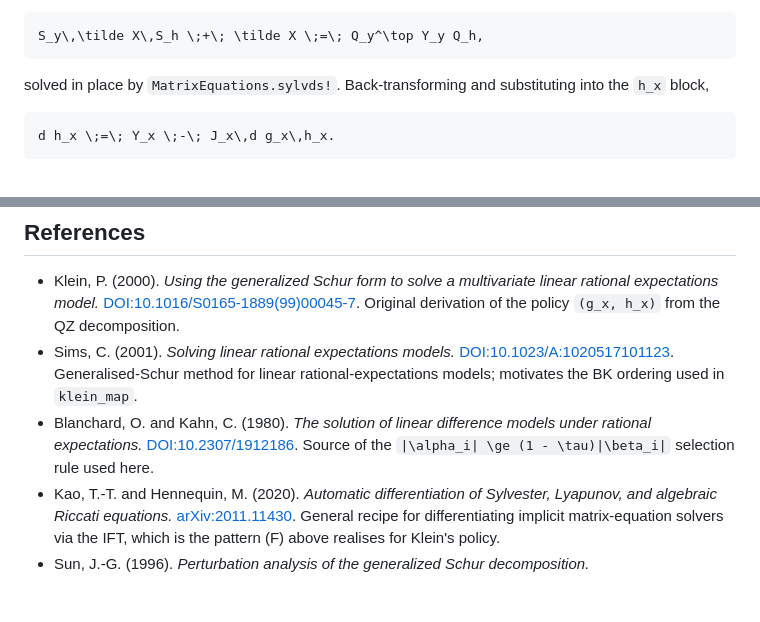
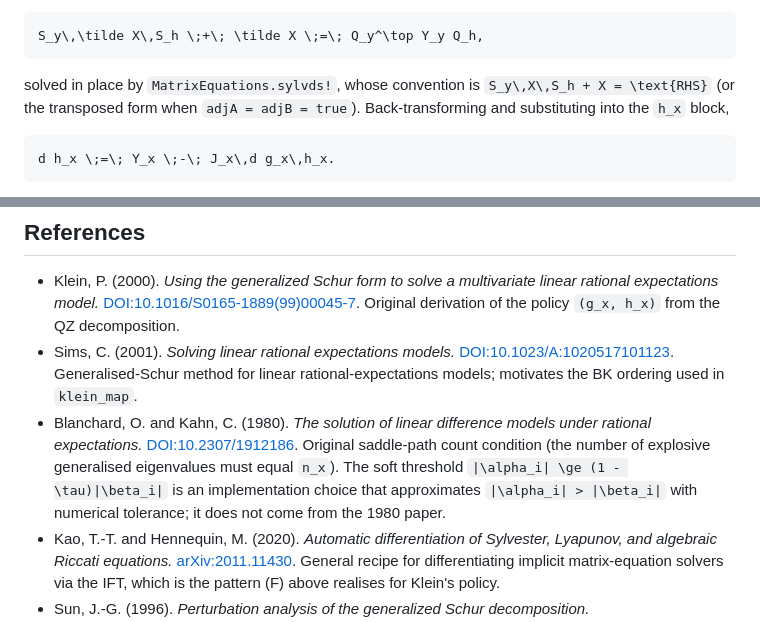
Before and after one commit to QuantEcon/MatrixEquationsAD.jl, a Markdown page: docs/src/klein_map.md, 2 parts joined by grey strips. GitHub-like rendering; blank space fills up the shorter version.

````diff
--- a/docs/src/klein_map.md
+++ b/docs/src/klein_map.md
@@ -426,7 +426,9 @@ In the Schur frame ``\tilde X = Q_y^\top d g_x\, Q_h`` it becomes
 S_y\,\tilde X\,S_h \;+\; \tilde X \;=\; Q_y^\top Y_y Q_h,
 ```
 
-solved in place by `MatrixEquations.sylvds!`. Back-transforming and
+solved in place by `MatrixEquations.sylvds!`, whose convention is
+``S_y\,X\,S_h + X = \text{RHS}`` (or the transposed form when
+`adjA = adjB = true`). Back-transforming and
 substituting into the ``h_x`` block,
 
 ```math
@@ -621,8 +623,12 @@ through the Klein algebra. The package does not, for four reasons:
   motivates the BK ordering used in `klein_map`.
 - Blanchard, O. and Kahn, C. (1980). *The solution of linear difference
   models under rational expectations.*
-  [DOI:10.2307/1912186](https://doi.org/10.2307/1912186). Source of the
-  ``|\alpha_i| \ge (1 - \tau)|\beta_i|`` selection rule used here.
+  [DOI:10.2307/1912186](https://doi.org/10.2307/1912186). Original
+  saddle-path count condition (the number of explosive generalised
+  eigenvalues must equal ``n_x``). The soft threshold
+  ``|\alpha_i| \ge (1 - \tau)|\beta_i|`` is an implementation choice
+  that approximates ``|\alpha_i| > |\beta_i|`` with numerical
+  tolerance; it does not come from the 1980 paper.
 - Kao, T.-T. and Hennequin, M. (2020). *Automatic differentiation of
   Sylvester, Lyapunov, and algebraic Riccati equations.*
   [arXiv:2011.11430](https://arxiv.org/abs/2011.11430). General
````
Also changed, not shown: docs/src/ared.md (+7 -2 lines), docs/src/sylvester.md (+3 -3 lines).
